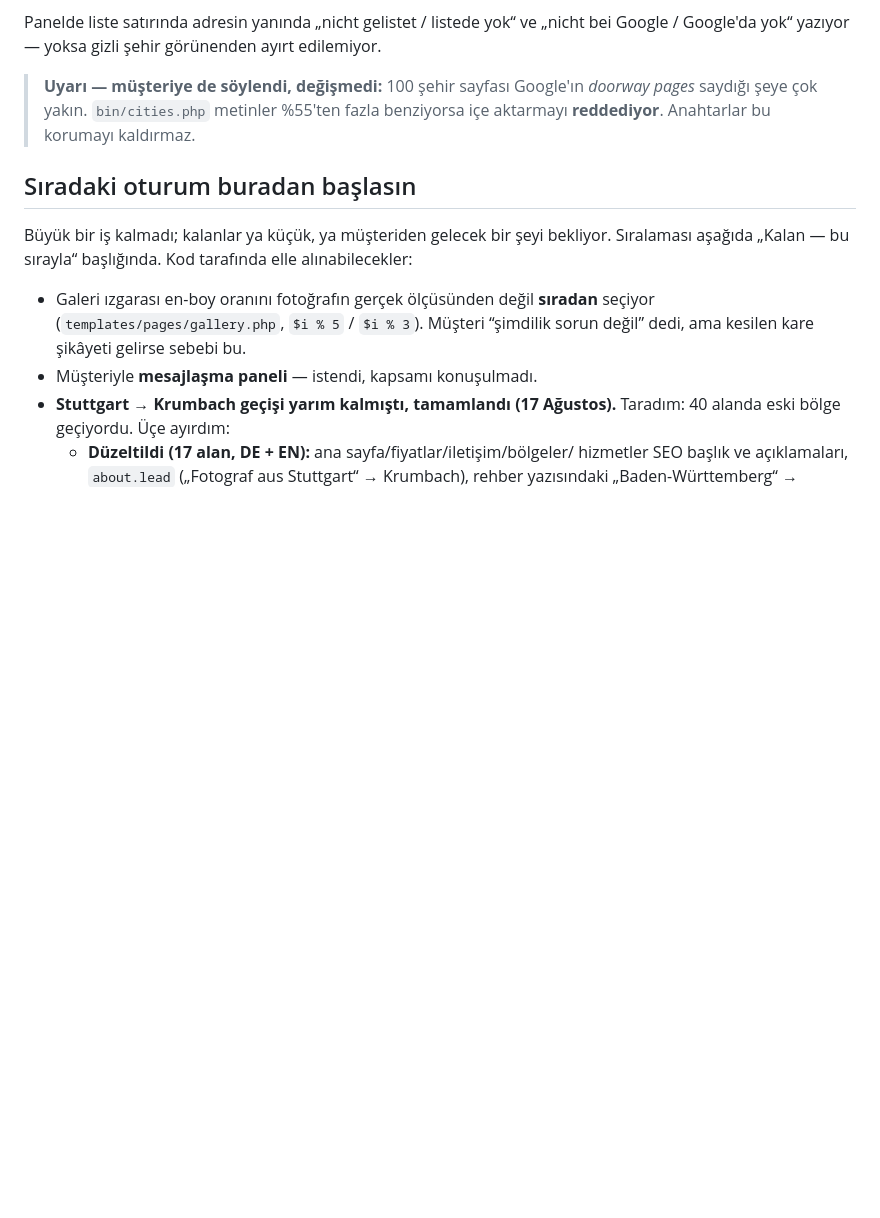
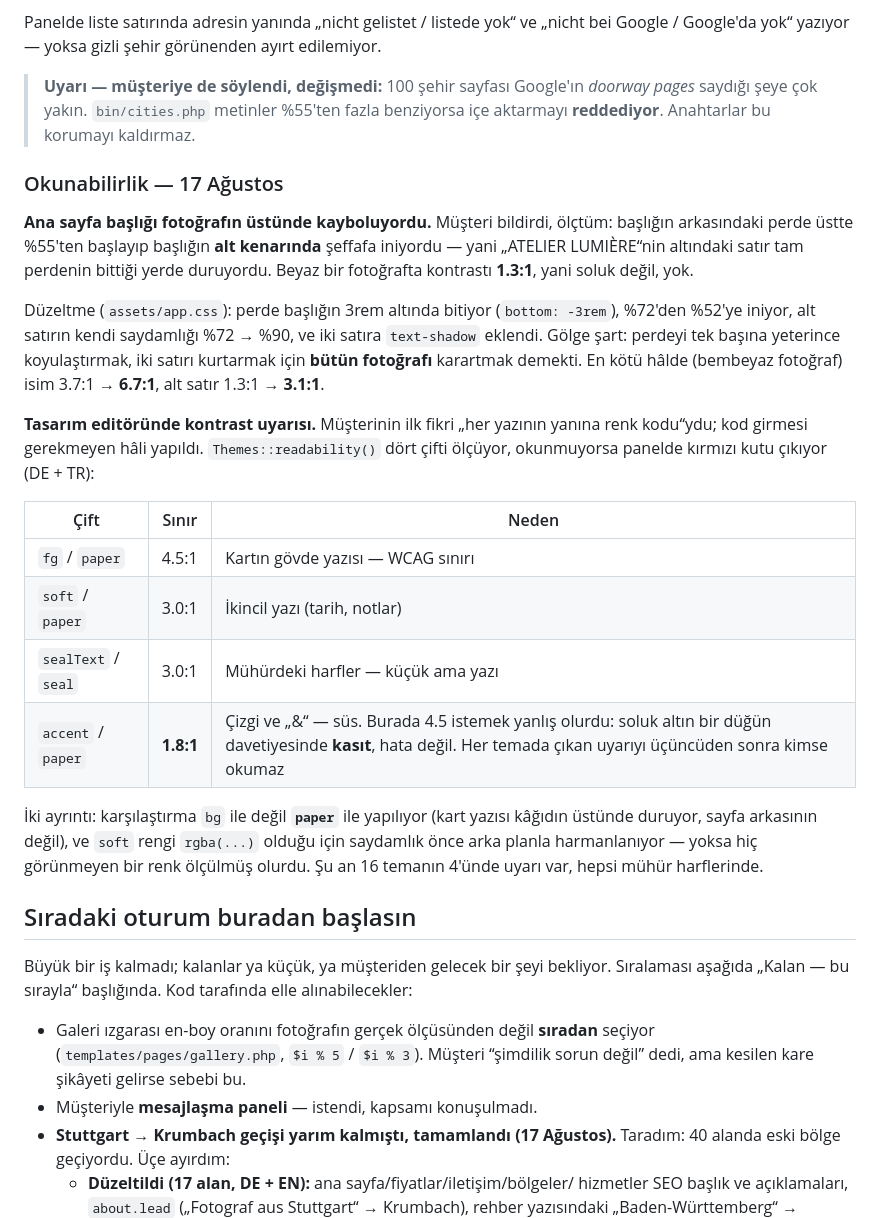
Before and after one commit to Yusufzdmr/atelier-lumiere, a Markdown page: php/DURUM.md, the part around the change. Drawn GitHub-style; blank space fills up the shorter version.

Commit message:
Write down why the accent colour is allowed to fail the contrast check
The thresholds in the readability check are not one number, and the reason
belongs in the note rather than only in the code: muted gold hairlines on cream
are what a wedding invitation looks like, so the accent is checked at 1.8:1
while card text is held to 4.5. A warning that fires on every theme is a
warning nobody reads by the third one.

Also recorded: the measurement compares against paper, not the page background,
and composites the semi-transparent soft colour before measuring.

Co-Authored-By: Claude Opus 5 (1M context) <noreply@anthropic.com>

```diff
--- a/php/DURUM.md
+++ b/php/DURUM.md
@@ -218,6 +218,38 @@ ayırt edilemiyor.
 > fazla benziyorsa içe aktarmayı **reddediyor**. Anahtarlar bu korumayı
 > kaldırmaz.
 
+### Okunabilirlik — 17 Ağustos
+
+**Ana sayfa başlığı fotoğrafın üstünde kayboluyordu.** Müşteri bildirdi, ölçtüm:
+başlığın arkasındaki perde üstte %55'ten başlayıp başlığın **alt kenarında**
+şeffafa iniyordu — yani „ATELIER LUMIÈRE“nin altındaki satır tam perdenin
+bittiği yerde duruyordu. Beyaz bir fotoğrafta kontrastı **1.3:1**, yani soluk
+değil, yok.
+
+Düzeltme (`assets/app.css`): perde başlığın 3rem altında bitiyor
+(`bottom: -3rem`), %72'den %52'ye iniyor, alt satırın kendi saydamlığı
+%72 → %90, ve iki satıra `text-shadow` eklendi. Gölge şart: perdeyi tek başına
+yeterince koyulaştırmak, iki satırı kurtarmak için **bütün fotoğrafı**
+karartmak demekti. En kötü hâlde (bembeyaz fotoğraf) isim 3.7:1 → **6.7:1**,
+alt satır 1.3:1 → **3.1:1**.
+
+**Tasarım editöründe kontrast uyarısı.** Müşterinin ilk fikri „her yazının
+yanına renk kodu“ydu; kod girmesi gerekmeyen hâli yapıldı.
+`Themes::readability()` dört çifti ölçüyor, okunmuyorsa panelde kırmızı kutu
+çıkıyor (DE + TR):
+
+| Çift | Sınır | Neden |
+|---|---|---|
+| `fg` / `paper` | 4.5:1 | Kartın gövde yazısı — WCAG sınırı |
+| `soft` / `paper` | 3.0:1 | İkincil yazı (tarih, notlar) |
+| `sealText` / `seal` | 3.0:1 | Mühürdeki harfler — küçük ama yazı |
+| `accent` / `paper` | **1.8:1** | Çizgi ve „&“ — süs. Burada 4.5 istemek yanlış olurdu: soluk altın bir düğün davetiyesinde **kasıt**, hata değil. Her temada çıkan uyarıyı üçüncüden sonra kimse okumaz |
+
+İki ayrıntı: karşılaştırma `bg` ile değil **`paper`** ile yapılıyor (kart yazısı
+kâğıdın üstünde duruyor, sayfa arkasının değil), ve `soft` rengi `rgba(...)`
+olduğu için saydamlık önce arka planla harmanlanıyor — yoksa hiç görünmeyen bir
+renk ölçülmüş olurdu. Şu an 16 temanın 4'ünde uyarı var, hepsi mühür harflerinde.
+
 ## Sıradaki oturum buradan başlasın
 
 Büyük bir iş kalmadı; kalanlar ya küçük, ya müşteriden gelecek bir şeyi
```
